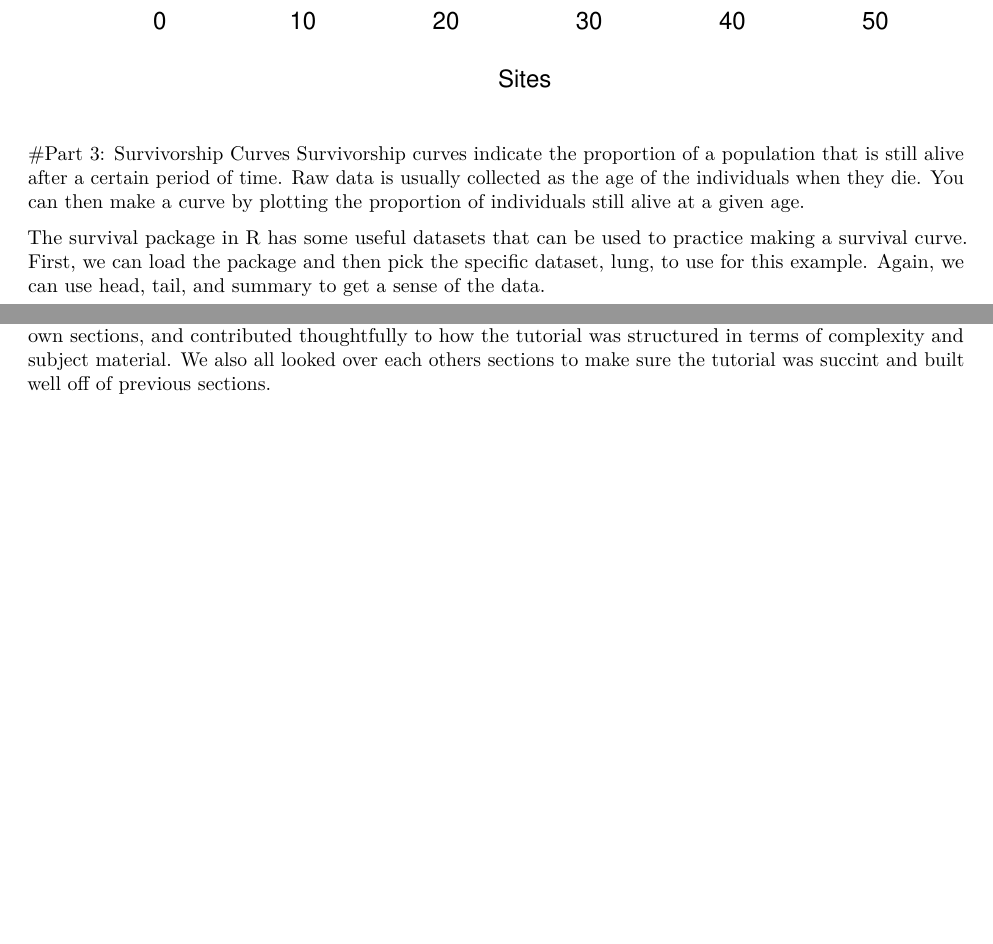
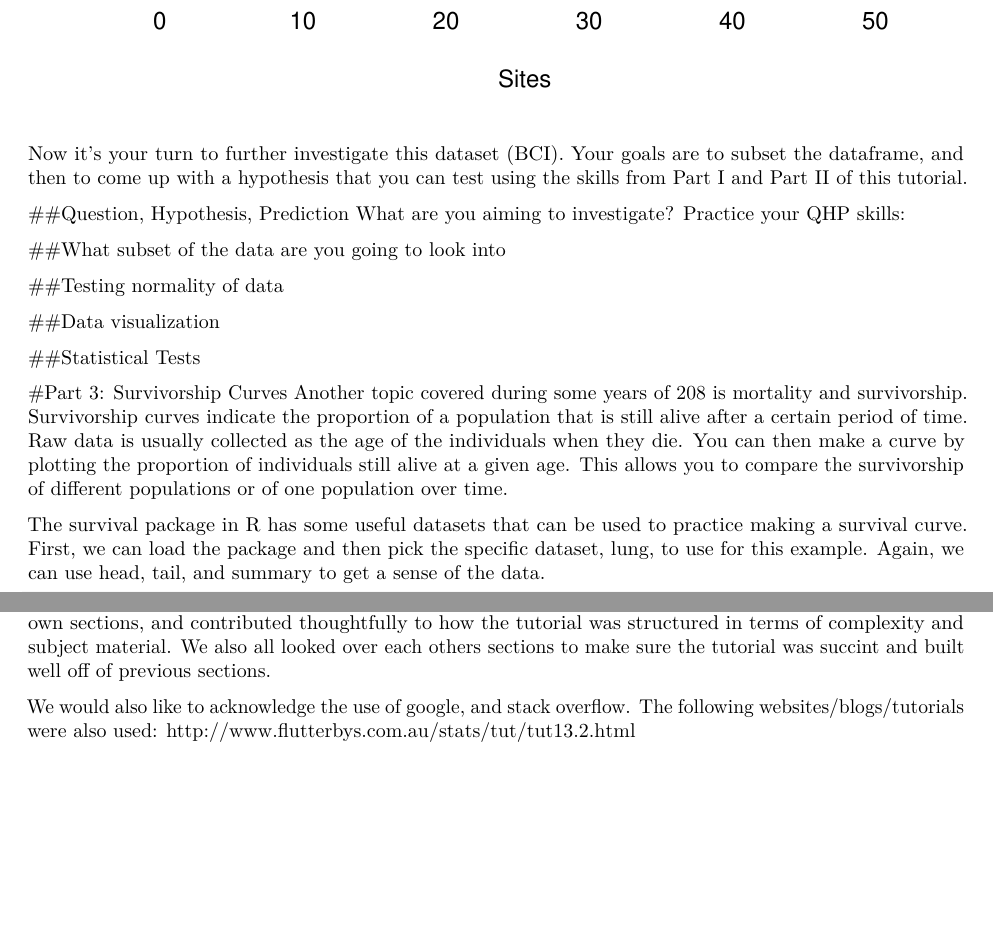
Before and after one commit to Bucknell-Biol364/Biology208tutorial, an R Markdown document (Biol_208_Tutorial.Rmd): two parts of pages 78 and 84 of 84, joined at a grey line, cut so that both start at the same text, the shorter picture padded with empty space. Rendered offline with R 4.5, knitr and Pandoc, then LaTeX, with nearby package versions; some code elsewhere in the file could not run offline.

Commit message:
Adding in more guidance for QHP generation, and website use references.

````diff
--- a/Biol_208_Tutorial.Rmd
+++ b/Biol_208_Tutorial.Rmd
@@ -184,9 +184,25 @@ plot(species_accumulation)
 plot(species_accumulation, ci.type="poly", col="blue", lwd=3, ci.lty=0, ci.col="orange", ylab ="Species Accumulation")
 ```
 
+Now it's your turn to further investigate this dataset (BCI). Your goals are to subset the dataframe, and then to come up with a hypothesis that you can test using the skills from Part I and Part II of this tutorial.
+
+##Question, Hypothesis, Prediction
+What are you aiming to investigate? Practice your QHP skills:
+
+##What subset of the data are you going to look into
+
+
+##Testing normality of data
+
+
+##Data visualization
+
+
+##Statistical Tests
+
 
 #Part 3: Survivorship Curves
-Survivorship curves indicate the proportion of a population that is still alive after a certain period of time. Raw data is usually collected as the age of the individuals when they die. You can then make a curve by plotting the proportion of individuals still alive at a given age.
+Another topic covered during some years of 208 is mortality and survivorship. Survivorship curves indicate the proportion of a population that is still alive after a certain period of time. Raw data is usually collected as the age of the individuals when they die. You can then make a curve by plotting the proportion of individuals still alive at a given age. This allows you to compare the survivorship of different populations or of one population over time.
 
 The survival package in R has some useful datasets that can be used to practice making a survival curve. First, we can load the package and then pick the specific dataset, lung, to use for this example. Again, we can use head, tail, and summary to get a sense of the data.
 
@@ -381,3 +397,6 @@ Justin: R Basics/Review
 Megan: Shannon Diversity & scatterplot used in Part I
 Katie: Survivorship Curves
 We all contributed notes throughout our own sections, and contributed thoughtfully to how the tutorial was structured in terms of complexity and subject material. We also all looked over each others sections to make sure the tutorial was succint and built well off of previous sections.
+
+We would also like to acknowledge the use of google, and stack overflow. The following websites/blogs/tutorials were also used:
+http://www.flutterbys.com.au/stats/tut/tut13.2.html
````
